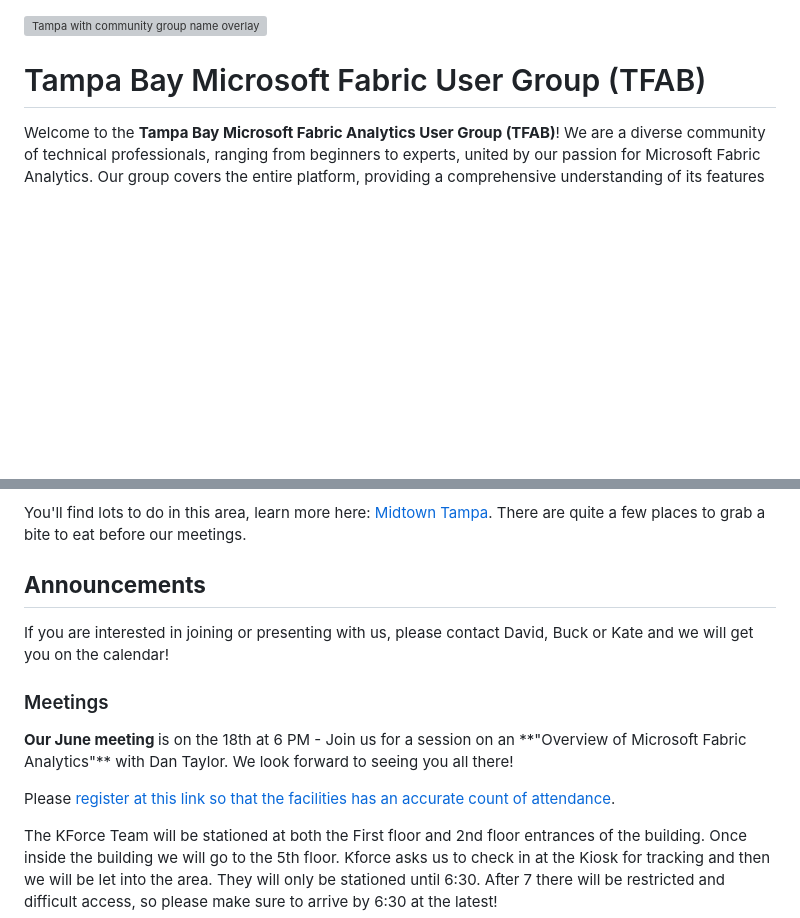
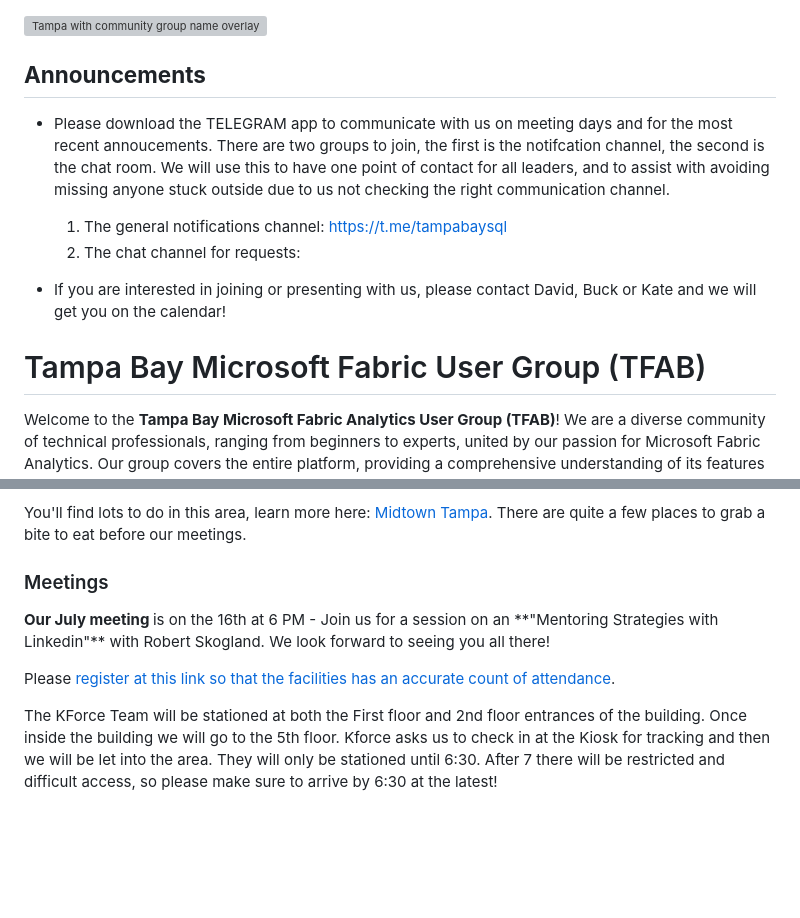
Before and after one commit to David-Seis/TSUG, a Markdown page: README.md, 2 parts joined by grey strips. GitHub-like rendering; blank space fills up the shorter version; grey boxes are pictures that could not be loaded.

```diff
--- a/README.md
+++ b/README.md
@@ -1,4 +1,12 @@
 <a href="https://www.meetup.com/tampa-sql-user-groups/"><img src="/Resources/graphics/tfab.png" width=800 alt="Tampa with community group name overlay"> </a>
+
+## <b>Announcements</b>
+
+- Please download the TELEGRAM app to communicate with us on meeting days and for the most recent annoucements. There are two groups to join, the first is the notifcation channel, the second is the chat room. We will use this to have one point of contact for all leaders, and to assist with avoiding missing anyone stuck outside due to us not checking the right communication channel.
+  1. The general notifications channel: https://t.me/tampabaysql
+  2. The chat channel for requests: <coming soon>
+
+- If you are interested in joining or presenting with us, please contact David, Buck or Kate and we will get you on the calendar!
 
 # Tampa Bay Microsoft Fabric User Group (TFAB)
 
@@ -30,12 +38,10 @@ There is <strong>FREE</strong> parking in the attached parking garage. This is t
 
 <p>You'll find lots to do in this area, learn more here: <a href="https://midtowntampa.com/">Midtown Tampa</a>. There are quite a few places to grab a bite to eat before our meetings.
 
-## <b>Announcements</b>
 
-If you are interested in joining or presenting with us, please contact David, Buck or Kate and we will get you on the calendar!
 
 ### Meetings
-<p><b>Our June meeting </b> is on the 18th at 6 PM - Join us for a session on an **"Overview of Microsoft Fabric Analytics"** with Dan Taylor. We look forward to seeing you all there!</p> Please <a href="https://www.meetup.com/tampa-sql-user-groups/">register at this link so that the facilities has an accurate count of attendance</a>.</p>
+<p><b>Our July meeting </b> is on the 16th at 6 PM - Join us for a session on an **"Mentoring Strategies with Linkedin"** with Robert Skogland. We look forward to seeing you all there!</p> Please <a href="https://www.meetup.com/tampa-sql-user-groups/">register at this link so that the facilities has an accurate count of attendance</a>.</p>
 
 <p>
 The KForce Team will be stationed at both the First floor and 2nd floor entrances of the building. Once inside the building we will go to the 5th floor. Kforce asks us to check in at the Kiosk for tracking and then we will be let into the area. They will only be stationed until 6:30. After 7 there will be restricted and difficult access, so please make sure to arrive by 6:30 at the latest!</p>
```
